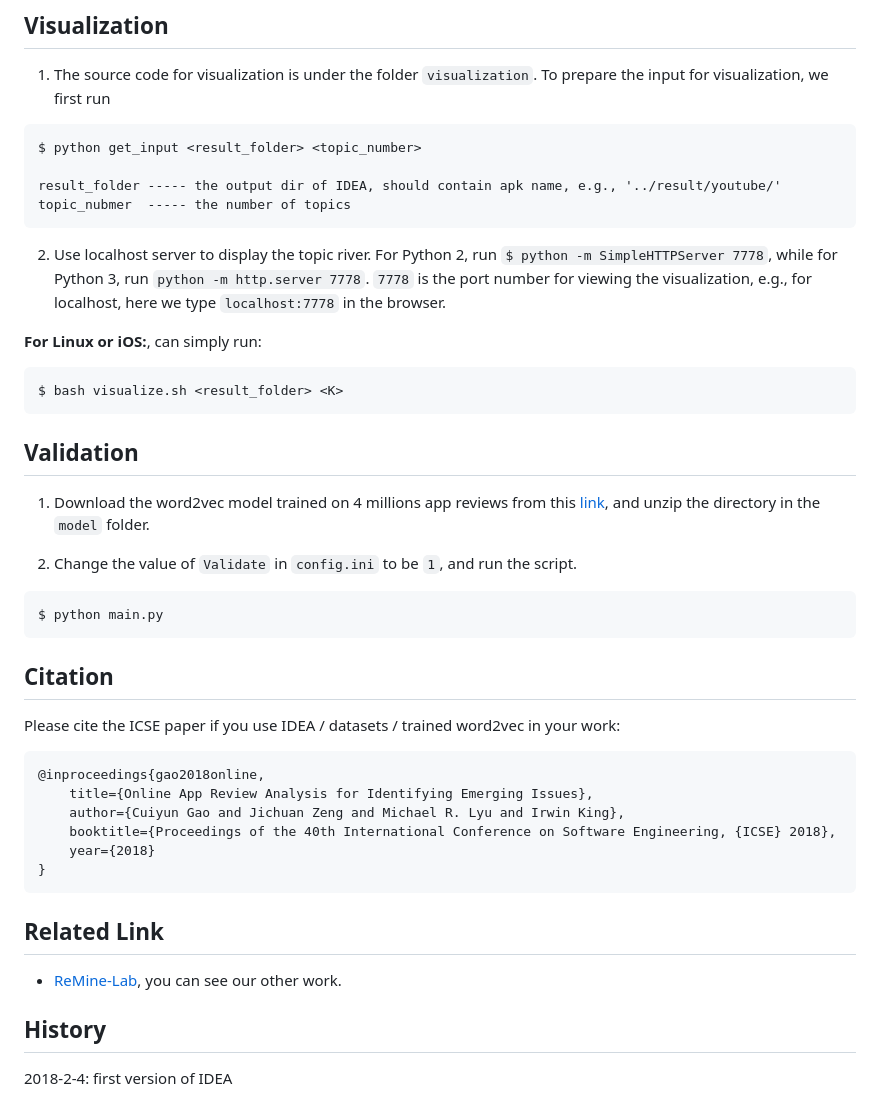
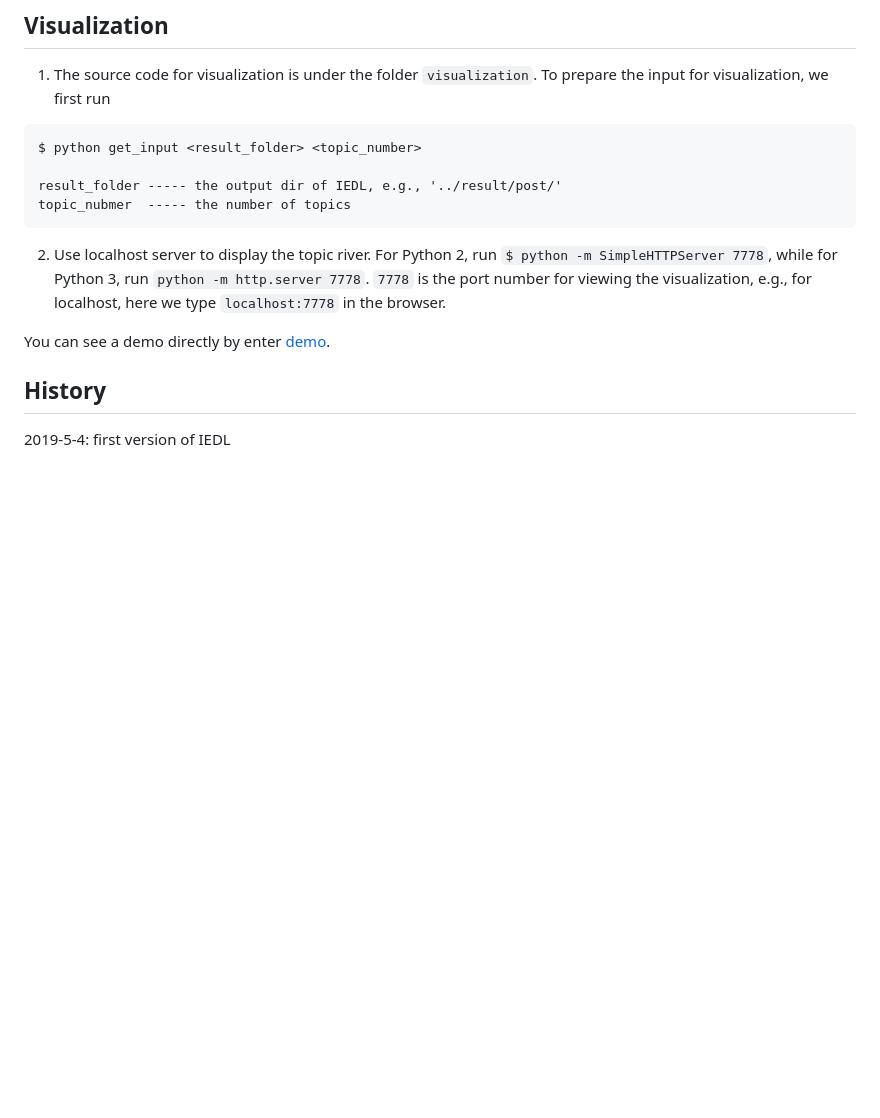
Before and after one commit to AllenFenglei/IEDL, a Markdown page: README.md, the part around the change printed below. Rendered like a GitHub page; blank space fills up the shorter version.

````diff
--- a/README.md
+++ b/README.md
@@ -49,40 +53,13 @@ Researchers interested in obtaining the the full dataset (including the validati
 ```
 $ python get_input <result_folder> <topic_number>
 
-result_folder ----- the output dir of IDEA, should contain apk name, e.g., '../result/youtube/'
+result_folder ----- the output dir of IEDL, e.g., '../result/post/'
 topic_nubmer  ----- the number of topics
 ```
 
 2. Use localhost server to display the topic river. For Python 2, run `$ python -m SimpleHTTPServer 7778`, while for Python 3, run `python -m http.server 7778`. `7778` is the port number for viewing the visualization, e.g., for localhost, here we type `localhost:7778` in the browser.
 
-**For Linux or iOS:**, can simply run:
-
-```
-$ bash visualize.sh <result_folder> <K>
-```
-
-## Validation
-1. Download the word2vec model trained on 4 millions app reviews from this [link](https://www.dropbox.com/s/et4n6sj3k94ku2s/wv.zip?dl=0), and unzip the directory in the `model` folder.
-
-2. Change the value of `Validate` in `config.ini` to be `1`, and run the script.
-
-```
-$ python main.py
-```
-
-## Citation
-
-Please cite the ICSE paper if you use IDEA / datasets / trained word2vec in your work:
-```
-@inproceedings{gao2018online,
-    title={Online App Review Analysis for Identifying Emerging Issues},
-    author={Cuiyun Gao and Jichuan Zeng and Michael R. Lyu and Irwin King},
-    booktitle={Proceedings of the 40th International Conference on Software Engineering, {ICSE} 2018},
-    year={2018}
-}
-```
-## Related Link
-* [ReMine-Lab](https://remine-lab.github.io/), you can see our other work.
+You can see a demo directly by enter [demo](http://appsrv.cse.cuhk.edu.hk/~fljin7/fyp_term2/index.html).
 
 ## History
-2018-2-4: first version of IDEA
+2019-5-4: first version of IEDL
````
Also changed, not shown: other parts of README.md (+22 -18 lines), AOLDAP.png (added), 1 other file.
